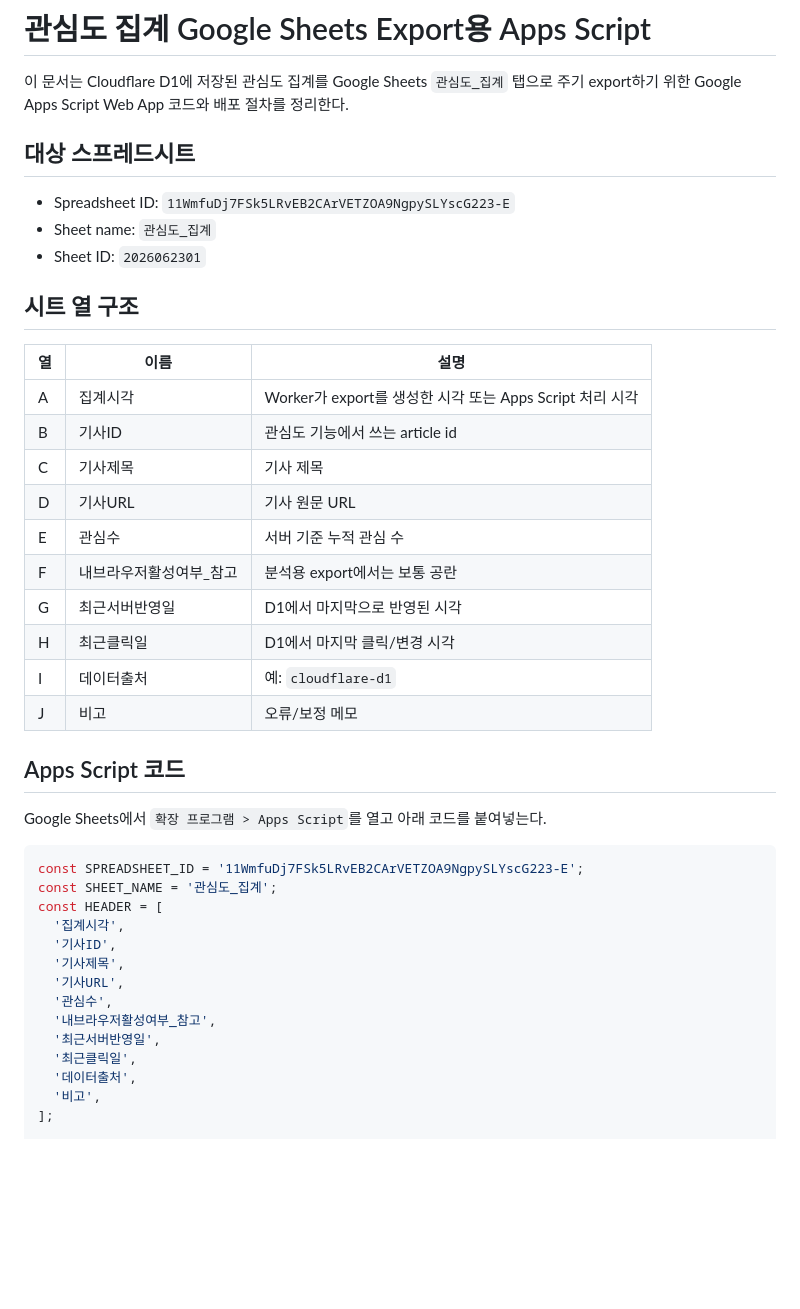
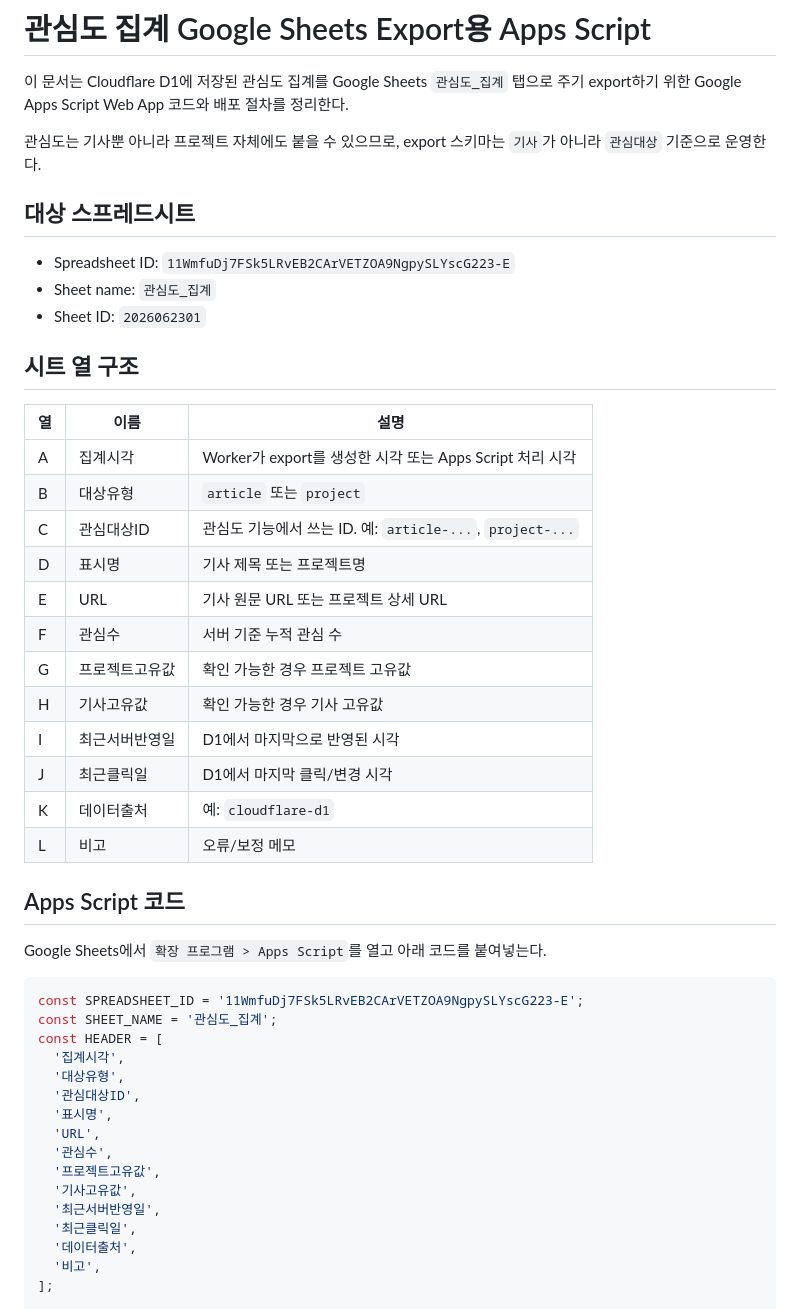
Before and after one commit to icakmenadiv/overseas-construction-monitor, a Markdown page: docs/interest-export-apps-script.md, the part around one of its changes. GitHub-like rendering; blank space fills up the shorter version.

Commit message:
Generalize interest export schema for projects

```diff
--- a/docs/interest-export-apps-script.md
+++ b/docs/interest-export-apps-script.md
@@ -1,6 +1,8 @@
 # 관심도 집계 Google Sheets Export용 Apps Script
 
 이 문서는 Cloudflare D1에 저장된 관심도 집계를 Google Sheets `관심도_집계` 탭으로 주기 export하기 위한 Google Apps Script Web App 코드와 배포 절차를 정리한다.
+
+관심도는 기사뿐 아니라 프로젝트 자체에도 붙을 수 있으므로, export 스키마는 `기사`가 아니라 `관심대상` 기준으로 운영한다.
 
 ## 대상 스프레드시트
 
@@ -13,15 +15,17 @@
 | 열 | 이름 | 설명 |
 | --- | --- | --- |
 | A | 집계시각 | Worker가 export를 생성한 시각 또는 Apps Script 처리 시각 |
-| B | 기사ID | 관심도 기능에서 쓰는 article id |
-| C | 기사제목 | 기사 제목 |
-| D | 기사URL | 기사 원문 URL |
-| E | 관심수 | 서버 기준 누적 관심 수 |
-| F | 내브라우저활성여부_참고 | 분석용 export에서는 보통 공란 |
-| G | 최근서버반영일 | D1에서 마지막으로 반영된 시각 |
-| H | 최근클릭일 | D1에서 마지막 클릭/변경 시각 |
-| I | 데이터출처 | 예: `cloudflare-d1` |
-| J | 비고 | 오류/보정 메모 |
+| B | 대상유형 | `article` 또는 `project` |
+| C | 관심대상ID | 관심도 기능에서 쓰는 ID. 예: `article-...`, `project-...` |
+| D | 표시명 | 기사 제목 또는 프로젝트명 |
+| E | URL | 기사 원문 URL 또는 프로젝트 상세 URL |
+| F | 관심수 | 서버 기준 누적 관심 수 |
+| G | 프로젝트고유값 | 확인 가능한 경우 프로젝트 고유값 |
+| H | 기사고유값 | 확인 가능한 경우 기사 고유값 |
+| I | 최근서버반영일 | D1에서 마지막으로 반영된 시각 |
+| J | 최근클릭일 | D1에서 마지막 클릭/변경 시각 |
+| K | 데이터출처 | 예: `cloudflare-d1` |
+| L | 비고 | 오류/보정 메모 |
 
 ## Apps Script 코드
 
@@ -32,11 +36,13 @@ const SPREADSHEET_ID = '11WmfuDj7FSk5LRvEB2CArVETZOA9NgpySLYscG223-E';
 const SHEET_NAME = '관심도_집계';
 const HEADER = [
   '집계시각',
-  '기사ID',
-  '기사제목',
-  '기사URL',
+  '대상유형',
+  '관심대상ID',
+  '표시명',
+  'URL',
   '관심수',
-  '내브라우저활성여부_참고',
+  '프로젝트고유값',
+  '기사고유값',
   '최근서버반영일',
   '최근클릭일',
   '데이터출처',
```
Also changed, not shown: other parts of docs/interest-export-apps-script.md (+45 -10 lines).
